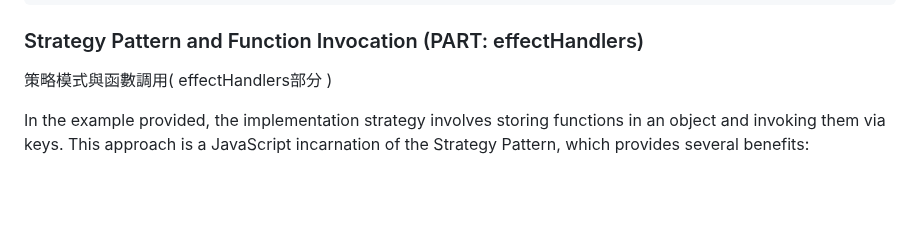
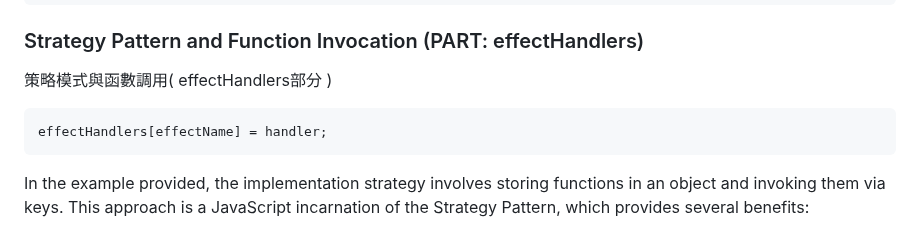
Before and after one commit to JohnKeng/algebraic-effects-frontend-demo, a Markdown page: README.md, the part around the change. Rendered like a GitHub page; blank space fills up the shorter version.

````diff
--- a/README.md
+++ b/README.md
@@ -87,7 +87,9 @@ performEffect('fetchData', (data) => {
 
 ### Strategy Pattern and Function Invocation (PART: effectHandlers)
 策略模式與函數調用( effectHandlers部分 )
-
+```js
+effectHandlers[effectName] = handler;
+```
 In the example provided, the implementation strategy involves storing functions in an object and invoking them via keys. This approach is a JavaScript incarnation of the Strategy Pattern, which provides several benefits:
 
 在所提供的範例實現中，我們採用了一種將函數儲存於物件中並透過鍵來調用它們的策略。這種做法是 JavaScript 中的策略模式（Strategy Pattern）的體現，它帶來了數個優勢：
````
